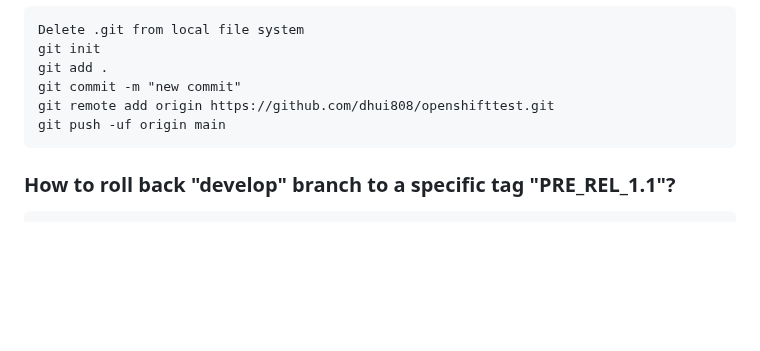
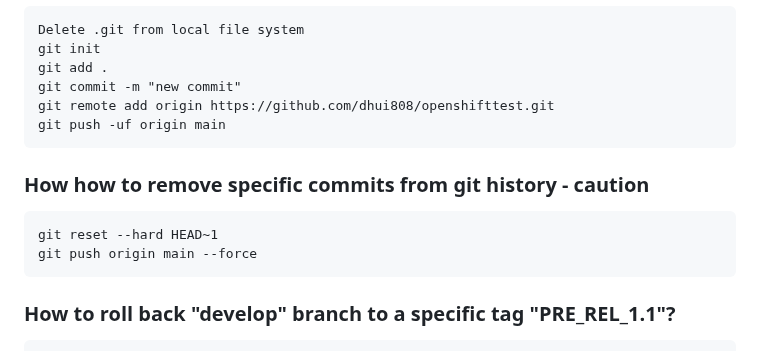
Before and after one commit to dhui808/software-concepts, a Markdown page: git/README.md, the part around the change. GitHub-like rendering; blank space fills up the shorter version.

```diff
--- a/git/README.md
+++ b/git/README.md
@@ -119,6 +119,10 @@
     git remote add origin https://github.com/dhui808/openshifttest.git
     git push -uf origin main
 
+### How how to remove specific commits from git history - caution
+    git reset --hard HEAD~1
+    git push origin main --force
+
 ### How to roll back "develop" branch to a specific tag "PRE_REL_1.1"?
     https://stackoverflow.com/questions/6872223/how-do-i-revert-master-branch-to-a-tag-in-git
     git checkout develop
```
